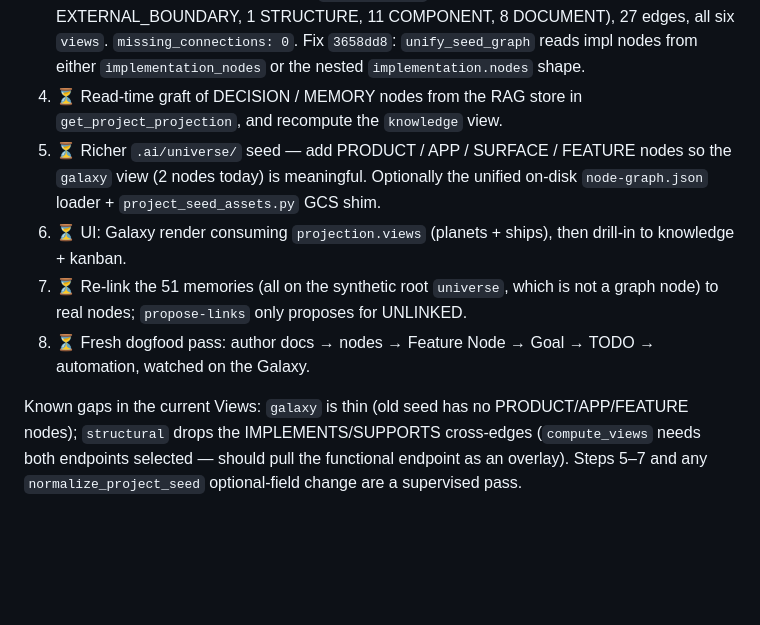
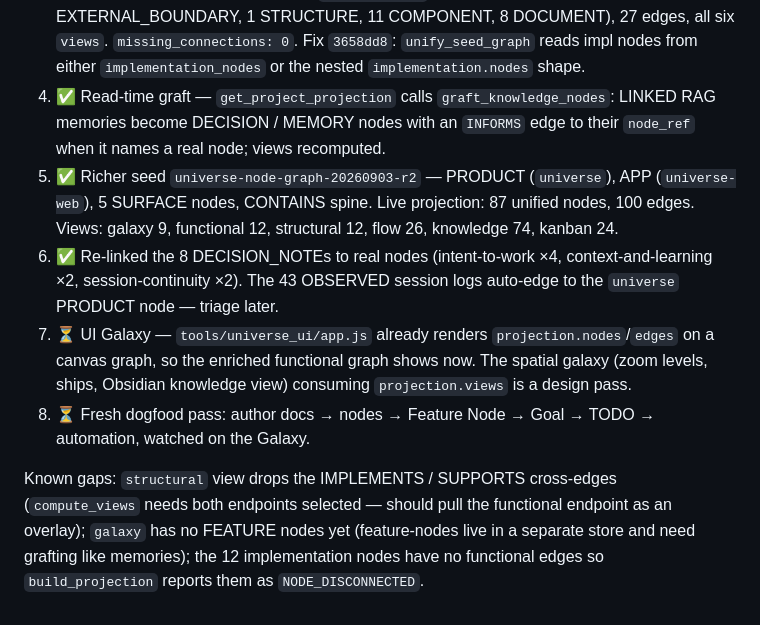
Before and after one commit to konezero/universe, a Markdown page: docs/universe-unified-node-graph-model.md, the part around the change. GitHub-like rendering; blank space fills up the shorter version.

Commit message:
docs(node-graph): steps 4-6 done (graft, enriched seed, re-link)
Co-Authored-By: Claude Sonnet 5 <noreply@anthropic.com>
Claude-Session: https://claude.ai/code/session_01TPRY2mausH3SaZAafgYXBz

```diff
--- a/docs/universe-unified-node-graph-model.md
+++ b/docs/universe-unified-node-graph-model.md
@@ -282,20 +282,26 @@ them from the RAG store and grafts them onto the graph by their `node_ref`.
    8 DOCUMENT), 27 edges, all six `views`. `missing_connections: 0`.
    Fix `3658dd8`: `unify_seed_graph` reads impl nodes from either
    `implementation_nodes` or the nested `implementation.nodes` shape.
-4. ⏳ Read-time graft of DECISION / MEMORY nodes from the RAG store in
-   `get_project_projection`, and recompute the `knowledge` view.
-5. ⏳ Richer `.ai/universe/` seed — add PRODUCT / APP / SURFACE / FEATURE nodes
-   so the `galaxy` view (2 nodes today) is meaningful. Optionally the unified
-   on-disk `node-graph.json` loader + `project_seed_assets.py` GCS shim.
-6. ⏳ UI: Galaxy render consuming `projection.views` (planets + ships), then
-   drill-in to knowledge + kanban.
-7. ⏳ Re-link the 51 memories (all on the synthetic root `universe`, which is
-   not a graph node) to real nodes; `propose-links` only proposes for UNLINKED.
+4. ✅ Read-time graft — `get_project_projection` calls `graft_knowledge_nodes`:
+   LINKED RAG memories become DECISION / MEMORY nodes with an `INFORMS` edge to
+   their `node_ref` when it names a real node; views recomputed.
+5. ✅ Richer seed `universe-node-graph-20260903-r2` — PRODUCT (`universe`), APP
+   (`universe-web`), 5 SURFACE nodes, CONTAINS spine. Live projection: 87
+   unified nodes, 100 edges. Views: galaxy 9, functional 12, structural 12,
+   flow 26, knowledge 74, kanban 24.
+6. ✅ Re-linked the 8 DECISION_NOTEs to real nodes (intent-to-work ×4,
+   context-and-learning ×2, session-continuity ×2). The 43 OBSERVED session
+   logs auto-edge to the `universe` PRODUCT node — triage later.
+7. ⏳ UI Galaxy — `tools/universe_ui/app.js` already renders
+   `projection.nodes`/`edges` on a canvas graph, so the enriched functional
+   graph shows now. The spatial galaxy (zoom levels, ships, Obsidian knowledge
+   view) consuming `projection.views` is a design pass.
 8. ⏳ Fresh dogfood pass: author docs → nodes → Feature Node → Goal → TODO →
    automation, watched on the Galaxy.
 
-Known gaps in the current Views: `galaxy` is thin (old seed has no
-PRODUCT/APP/FEATURE nodes); `structural` drops the IMPLEMENTS/SUPPORTS
-cross-edges (`compute_views` needs both endpoints selected — should pull the
-functional endpoint as an overlay). Steps 5–7 and any `normalize_project_seed`
-optional-field change are a supervised pass.
+Known gaps: `structural` view drops the IMPLEMENTS / SUPPORTS cross-edges
+(`compute_views` needs both endpoints selected — should pull the functional
+endpoint as an overlay); `galaxy` has no FEATURE nodes yet (feature-nodes live
+in a separate store and need grafting like memories); the 12 implementation
+nodes have no functional edges so `build_projection` reports them as
+`NODE_DISCONNECTED`.
```
